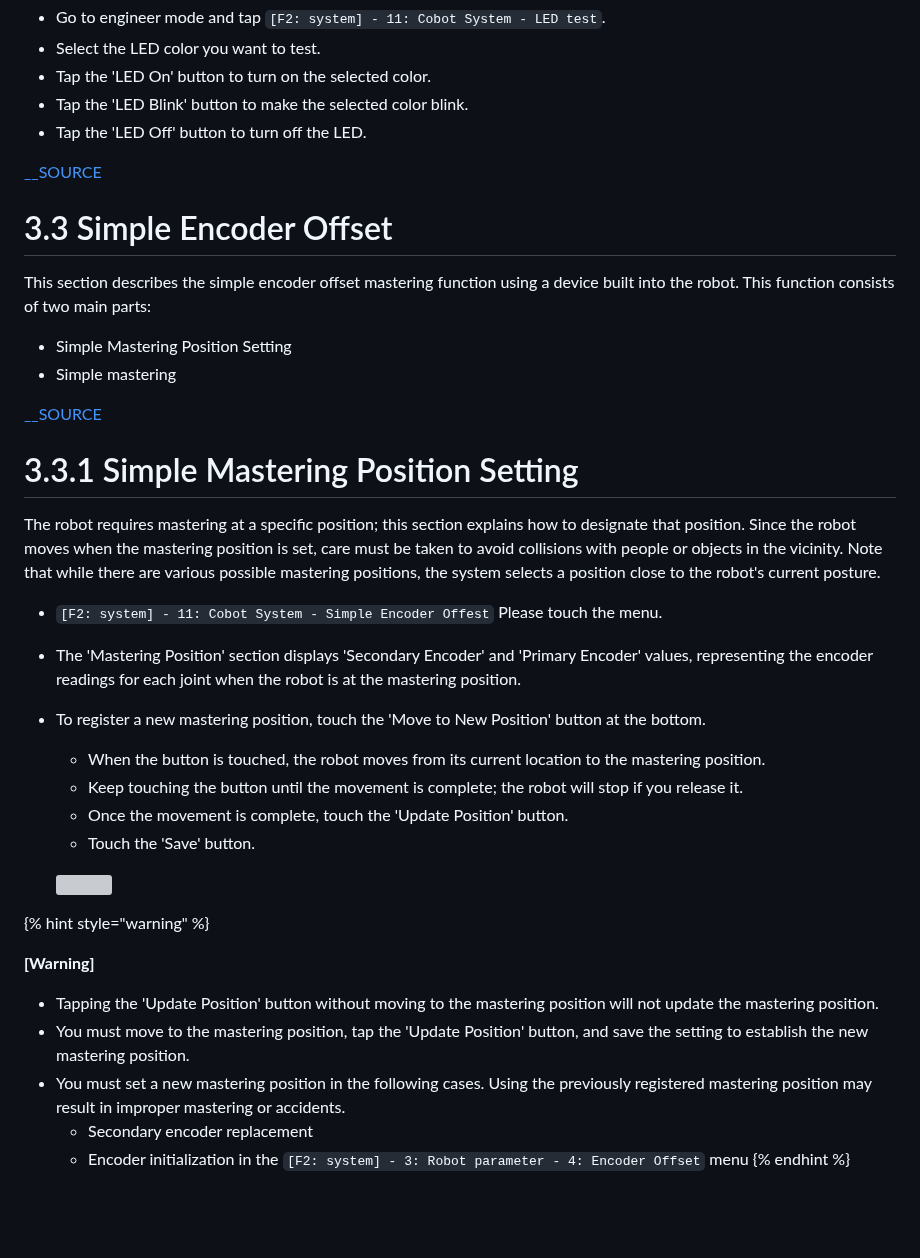
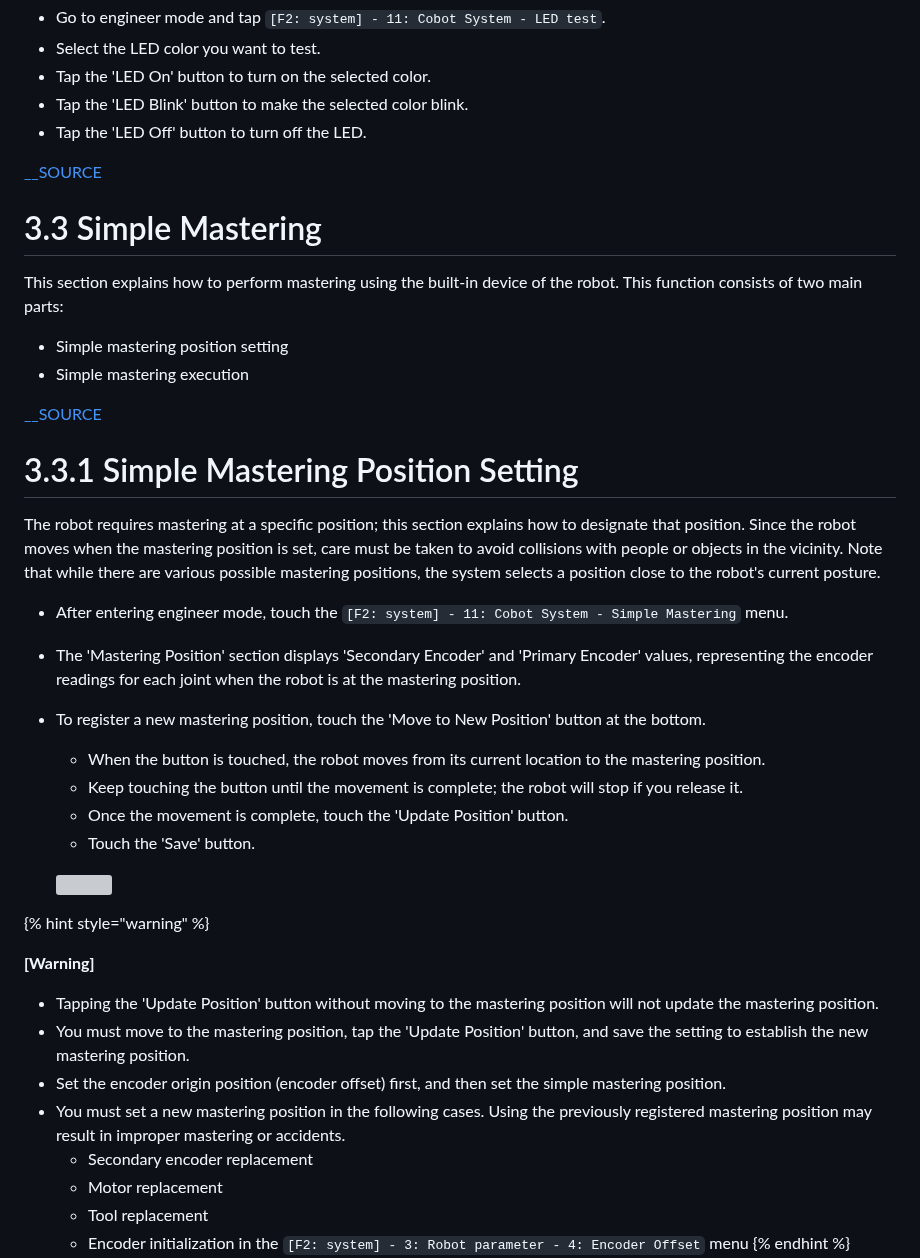
Before and after one commit to hyundai-robotics/doc-cobot-operation, a Markdown page: book.md, the part around one of its changes. GitHub-like rendering; blank space fills up the shorter version; grey boxes are pictures that could not be loaded.

```diff
--- a/book.md
+++ b/book.md
@@ -342,11 +342,11 @@ This function allows you to test the collaborative robot LED.
 - Tap the 'LED Blink' button to make the selected color blink.
 - Tap the 'LED Off' button to turn off the LED.
 
-[__SOURCE](3-cobot-Additional-function/3-3-simple-encoder-offset/README.md)
-# 3.3 Simple Encoder Offset
+[__SOURCE](3-cobot-Additional-function/3-3-simple-mastering/README.md)
+# 3.3 Simple Mastering
 
-This section describes the simple encoder offset mastering function using a device built into the robot.
+This section explains how to perform mastering using the built-in device of the robot.
 This function consists of two main parts:
-- Simple Mastering Position Setting
-- Simple mastering
+- Simple mastering position setting
+- Simple mastering execution
 
@@ -355,7 +355,7 @@ This function consists of two main parts:
 
 The robot requires mastering at a specific position; this section explains how to designate that position. Since the robot moves when the mastering position is set, care must be taken to avoid collisions with people or objects in the vicinity. Note that while there are various possible mastering positions, the system selects a position close to the robot's current posture.
 
-- `[F2: system] - 11: Cobot System - Simple Encoder Offest` Please touch the menu.
+- After entering engineer mode, touch the `[F2: system] - 11: Cobot System - Simple Mastering` menu.
 - The 'Mastering Position' section displays 'Secondary Encoder' and 'Primary Encoder' values, representing the encoder readings for each joint when the robot is at the mastering position.
 - To register a new mastering position, touch the 'Move to New Position' button at the bottom.
     - When the button is touched, the robot moves from its current location to the mastering position.
@@ -371,7 +371,10 @@ The robot requires mastering at a specific position; this section explains how t
 **\[Warning]**
 * Tapping the 'Update Position' button without moving to the mastering position will not update the mastering position.
 * You must move to the mastering position, tap the 'Update Position' button, and save the setting to establish the new mastering position.
+* Set the encoder origin position (encoder offset) first, and then set the simple mastering position.
 * You must set a new mastering position in the following cases. Using the previously registered mastering position may result in improper mastering or accidents.
     - Secondary encoder replacement
+    - Motor replacement
+    - Tool replacement
     - Encoder initialization in the  `[F2: system] - 3: Robot parameter - 4: Encoder Offset` menu
 {% endhint %}
```
Also changed, not shown: other parts of book.md (+31 -11 lines), 3-cobot-Additional-function/3-4-flange-downward.md (added, +18 -0 lines), SUMMARY.md (+1 -0 lines), _assets/Flange_angle_HDC50.png (added).
